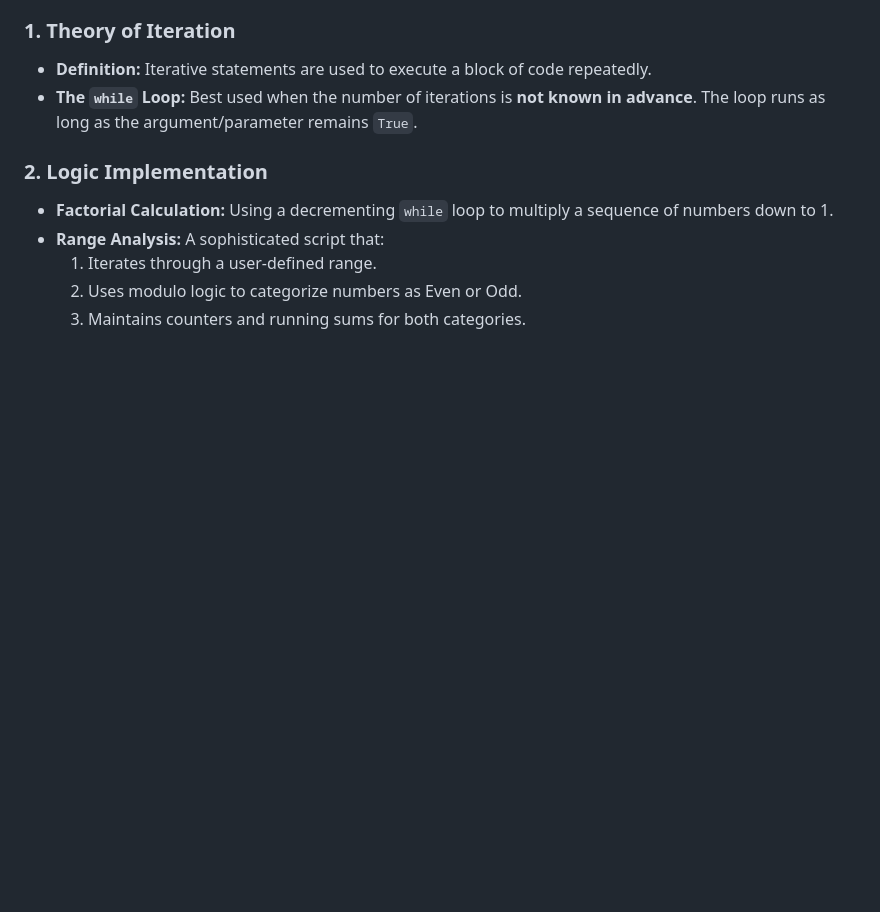
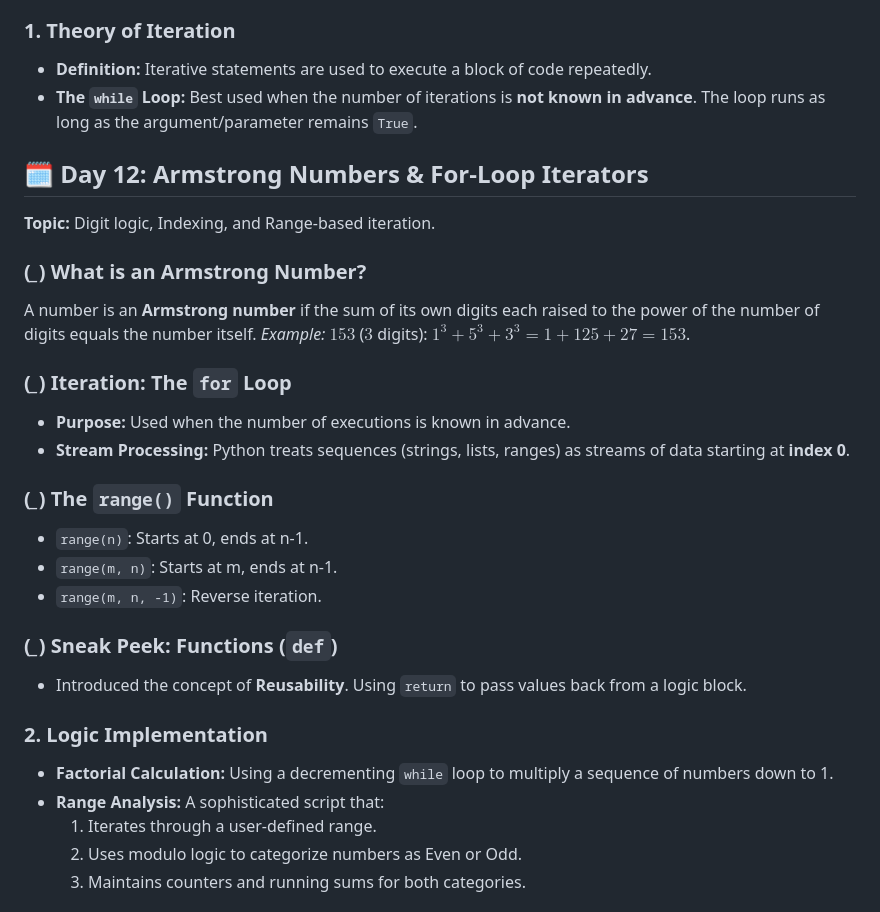
Before and after one commit to Shubham-Jana-Dev/PBSSD-Python-Learning, a Markdown page: README.md, the part around the change. GitHub-like rendering; blank space fills up the shorter version.

Commit message:
feat: Update the Read me file for day 12 content add

```diff
--- a/README.md
+++ b/README.md
@@ -186,7 +186,26 @@ In the Electricity Bill problem, I learned that the **order of conditions** matt
 * **Definition:** Iterative statements are used to execute a block of code repeatedly.
 * **The `while` Loop:** Best used when the number of iterations is **not known in advance**. The loop runs as long as the argument/parameter remains `True`.
 
+## 🗓️ Day 12: Armstrong Numbers & For-Loop Iterators
+**Topic:** Digit logic, Indexing, and Range-based iteration.
 
+### (*_*) What is an Armstrong Number?
+A number is an **Armstrong number** if the sum of its own digits each raised to the power of the number of digits equals the number itself.
+*Example:* $153$ ($3$ digits): $1^3 + 5^3 + 3^3 = 1 + 125 + 27 = 153$.
+
+
+
+### (*_*) Iteration: The `for` Loop
+* **Purpose:** Used when the number of executions is known in advance.
+* **Stream Processing:** Python treats sequences (strings, lists, ranges) as streams of data starting at **index 0**.
+
+### (*_*) The `range()` Function
+* `range(n)`: Starts at 0, ends at n-1.
+* `range(m, n)`: Starts at m, ends at n-1.
+* `range(m, n, -1)`: Reverse iteration.
+
+### (*_*) Sneak Peek: Functions (`def`)
+* Introduced the concept of **Reusability**. Using `return` to pass values back from a logic block.
 
 ### 2. Logic Implementation
 * **Factorial Calculation:** Using a decrementing `while` loop to multiply a sequence of numbers down to 1.
```
